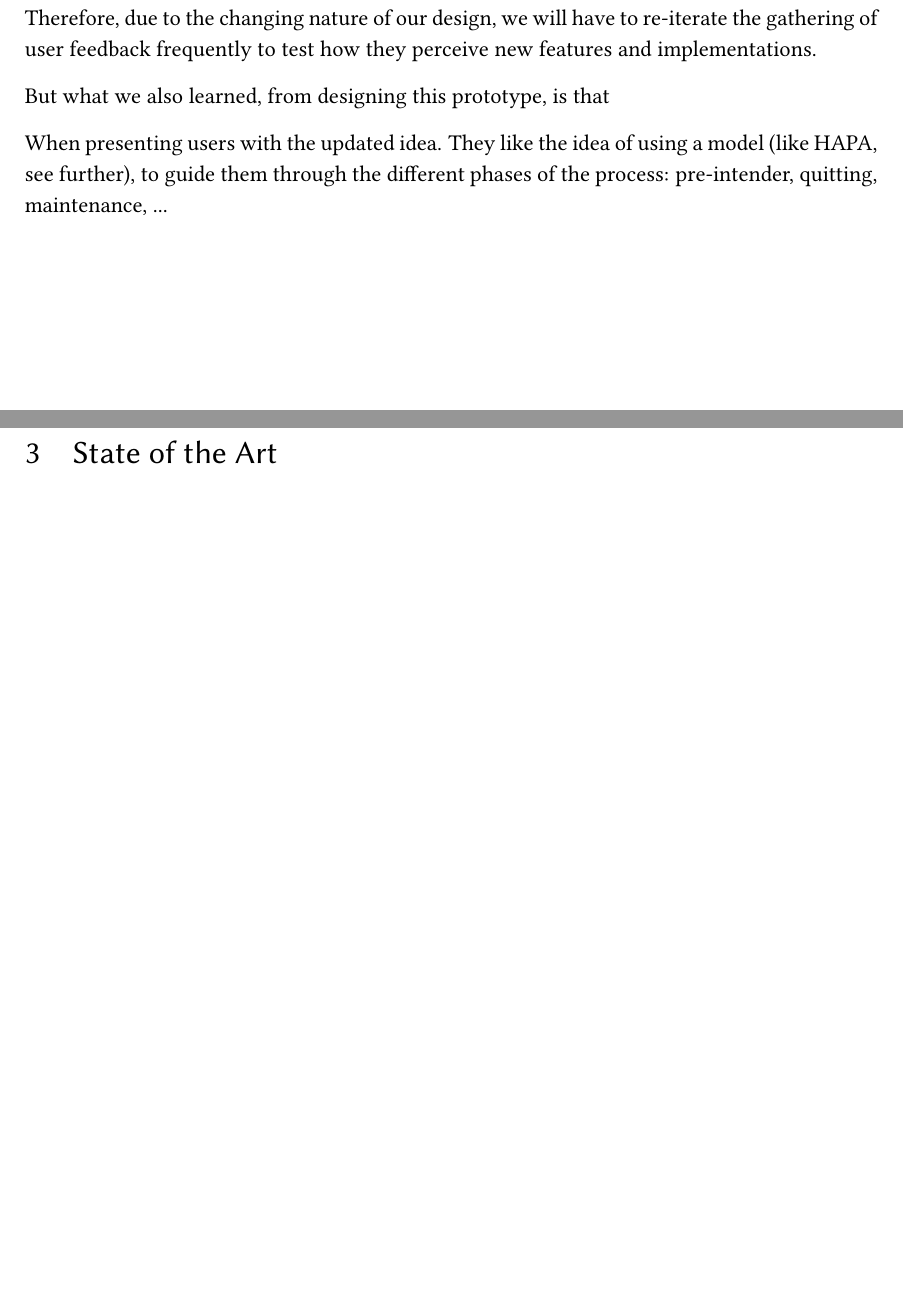
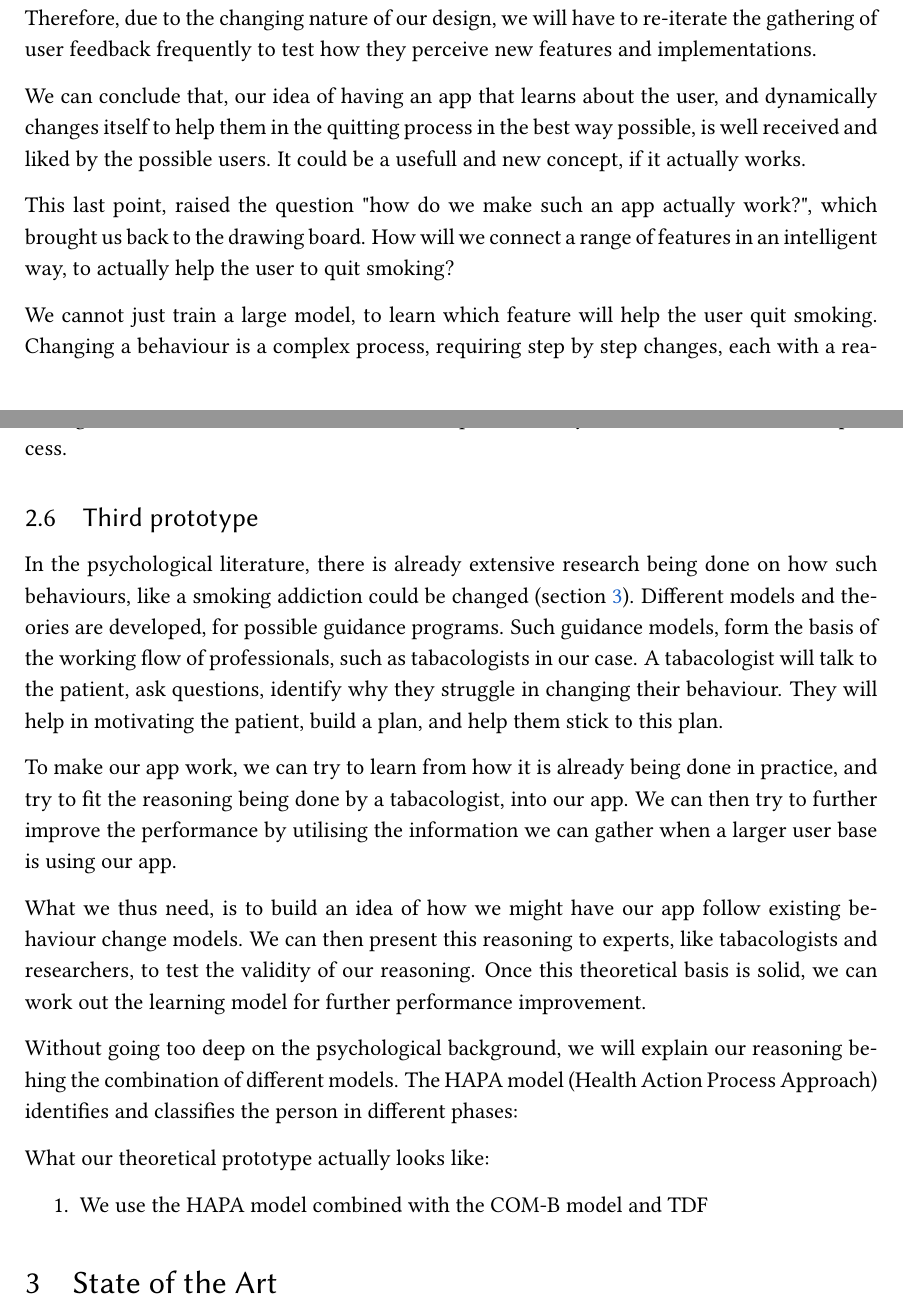
Before and after one commit to SamDecorte/Design-Thinking, a LaTeX document (paper.tex, which reads phases.tex): two parts of pages 6 and 7 of 16 before the commit and two parts of pages 6 and 7 of 17 after it, joined at a grey line, cut so that both start at the same text, the shorter picture padded with empty space. Compiled offline with pdfLaTeX.

Commit message:
verder op prototype

```diff
--- a/phases.tex
+++ b/phases.tex
@@ -88,7 +86,38 @@ The user personalization is based on dynamically choosing among these features,
 Therefore, due to the changing nature of our design,
 we will have to re-iterate the gathering of user feedback frequently to test how they perceive new features and implementations.
 
-But what we also learned, from designing this prototype, is that
+We can conclude that, our idea of having an app that learns about the user,
+and dynamically changes itself to help them in the quitting process in the best way possible,
+is well received and liked by the possible users.
+It could be a usefull and new concept, if it actually works.
 
+This last point, raised the question "how do we make such an app actually work?", which brought us back to the drawing board.
+How will we connect a range of features in an intelligent way, to actually help the user to quit smoking?
 
-When presenting users with the updated idea. They like the idea of using a model (like HAPA, see further), to guide them through the different phases of the process: pre-intender, quitting, maintenance, ...
+We cannot just train a large model, to learn which feature will help the user quit smoking.
+Changing a behaviour is a complex process, requiring step by step changes, each with a reasoning behind them.
+The actual succes of the plan can only be seen at the end of this process.
+
+\subsection{Third prototype}
+
+In the psychological literature, there is already extensive research being done on how such behaviours, like a smoking addiction could be changed (section \ref{sec:SOTA}).
+Different models and theories are developed, for possible guidance programs.
+Such guidance models, form the basis of the working flow of professionals, such as tabacologists in our case.
+A tabacologist will talk to the patient, ask questions, identify why they struggle in changing their behaviour.
+They will help in motivating the patient, build a plan, and help them stick to this plan.
+
+To make our app work, we can try to learn from how it is already being done in practice,
+and try to fit the reasoning being done by a tabacologist, into our app.
+We can then try to further improve the performance by utilising the information we can gather when a larger user base is using our app.
+
+What we thus need, is to build an idea of how we might have our app follow existing behaviour change models.
+We can then present this reasoning to experts, like tabacologists and researchers, to test the validity of our reasoning.
+Once this theoretical basis is solid, we can work out the learning model for further performance improvement.
+
+Without going too deep on the psychological background, we will explain our reasoning behing the combination of different models.
+The HAPA model (Health Action Process Approach) identifies and classifies the person in different phases:
+
+What our theoretical prototype actually looks like:
+\begin{enumerate}
+    \item We use the HAPA model combined with the COM-B model and TDF
+\end{enumerate}
```
Also changed, not shown: sota.tex (+1 -0 lines), paper.pdf, phases.tex (24 more changed lines).
